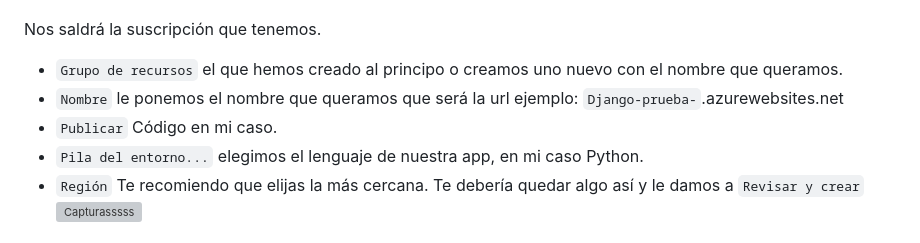
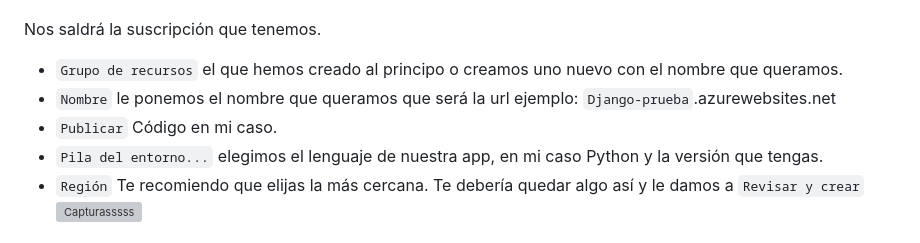
Before and after one commit to NikiDevelop/Django-Ecommerce-azure, a Markdown page: README.md, the part around the change. Drawn GitHub-style; grey boxes are pictures that could not be loaded.

```diff
--- a/README.md
+++ b/README.md
@@ -90,9 +90,9 @@ Ahora le damos a `Aplicación web` y le damos a crear.
 <br><br>
 Nos saldrá la suscripción que tenemos.<br>
 - `Grupo de recursos` el que hemos creado al principo o creamos uno nuevo con el nombre que queramos. <br>
-- `Nombre` le ponemos el nombre que queramos que será la url ejemplo: `Django-prueba-`.azurewebsites.net<br>
+- `Nombre` le ponemos el nombre que queramos que será la url ejemplo: `Django-prueba`.azurewebsites.net<br>
 - `Publicar` Código en mi caso.<br>
-- `Pila del entorno...` elegimos el lenguaje de nuestra app, en mi caso Python.
+- `Pila del entorno...` elegimos el lenguaje de nuestra app, en mi caso Python y la versión que tengas.
 - `Región` Te recomiendo que elijas la más cercana.
 Te debería quedar algo así y le damos a `Revisar y crear`
 ![Capturasssss](https://github.com/NikiDevelop/NikiDevelop/assets/105102619/8077cfa9-7fe3-492e-b745-ffaf12c9a78c)
```
